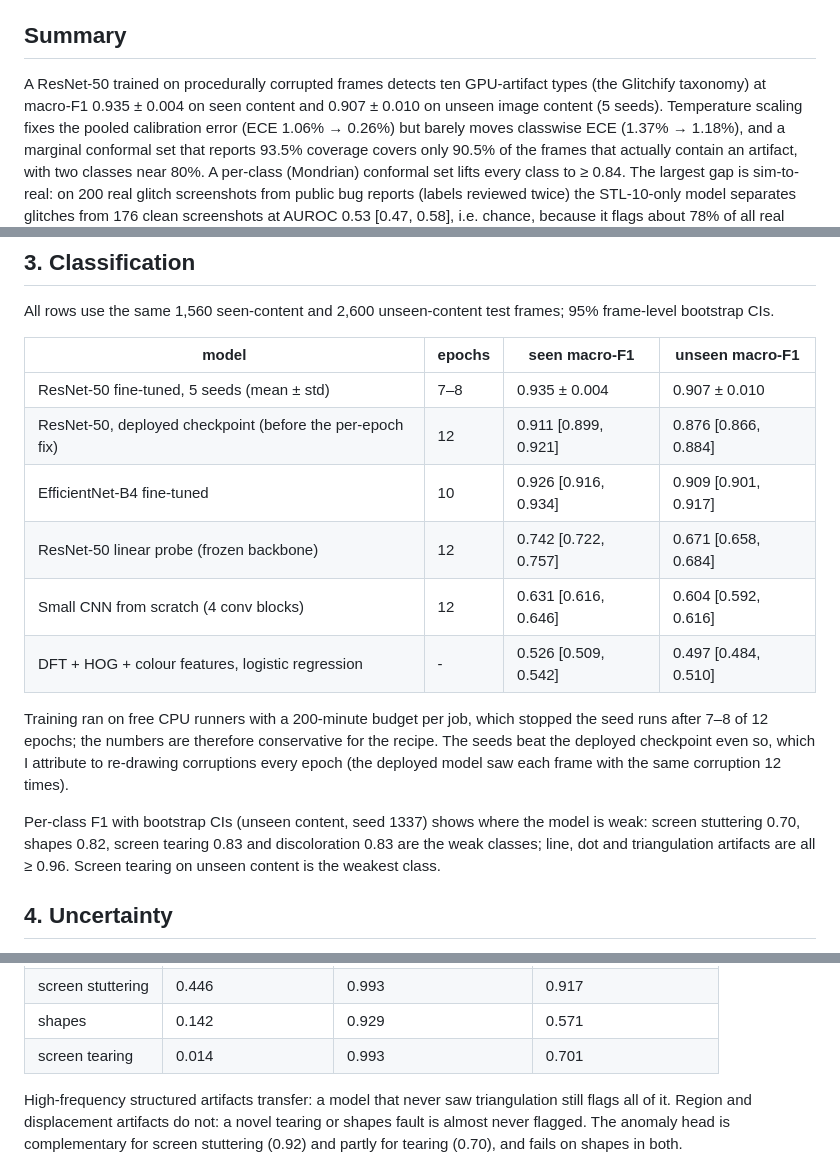
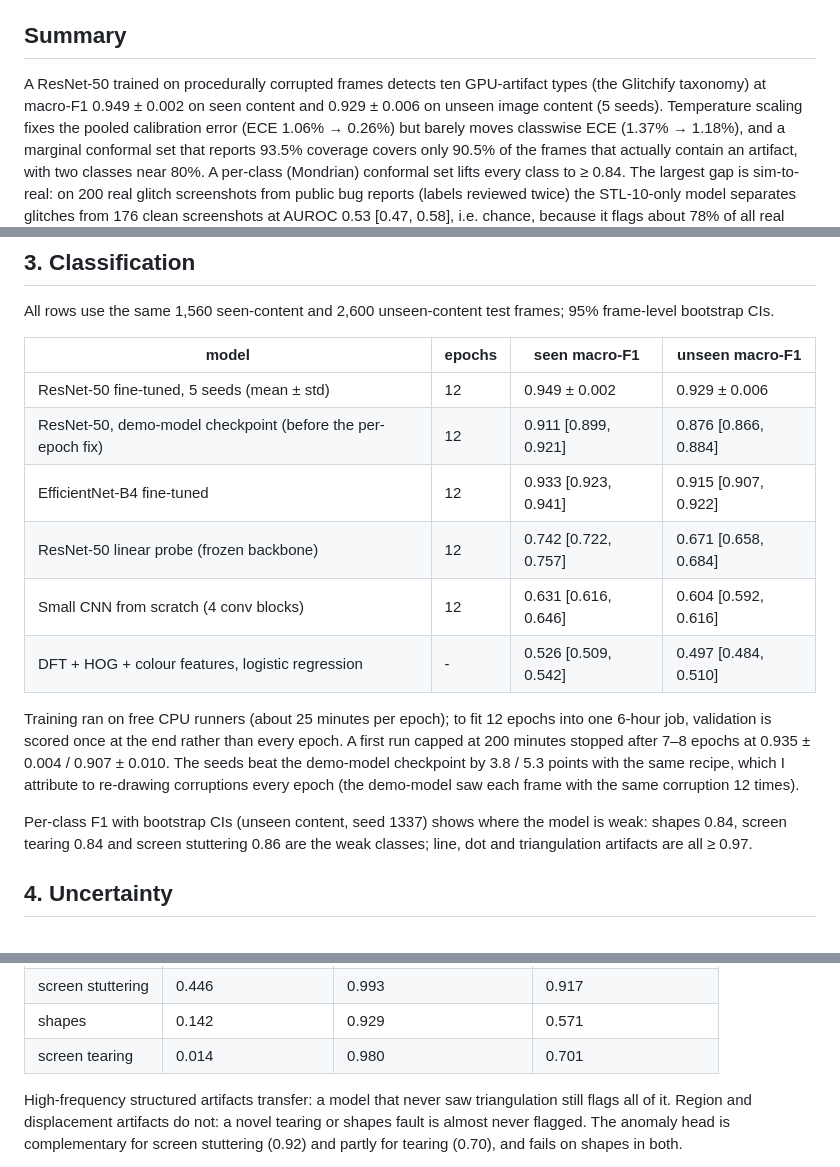
Before and after one commit to tanaymihani/gpu-corruptnet, a Markdown page: docs/writeup.md, 3 parts joined by grey strips. Drawn GitHub-style.

```diff
--- a/docs/writeup.md
+++ b/docs/writeup.md
@@ -6,7 +6,7 @@
 ## Summary
 
 A ResNet-50 trained on procedurally corrupted frames detects ten GPU-artifact types
-(the Glitchify taxonomy) at macro-F1 0.935 ± 0.004 on seen content and 0.907 ± 0.010 on
+(the Glitchify taxonomy) at macro-F1 0.949 ± 0.002 on seen content and 0.929 ± 0.006 on
 unseen image content (5 seeds). Temperature scaling fixes the pooled calibration error
 (ECE 1.06% → 0.26%) but barely moves classwise ECE (1.37% → 1.18%), and a marginal
 conformal set that reports 93.5% coverage covers only 90.5% of the frames that actually
@@ -86,20 +86,23 @@ frame-level bootstrap CIs.
 
 | model | epochs | seen macro-F1 | unseen macro-F1 |
 |---|---|---|---|
-| ResNet-50 fine-tuned, 5 seeds (mean ± std) | 7–8 | 0.935 ± 0.004 | 0.907 ± 0.010 |
-| ResNet-50, deployed checkpoint (before the per-epoch fix) | 12 | 0.911 [0.899, 0.921] | 0.876 [0.866, 0.884] |
-| EfficientNet-B4 fine-tuned | 10 | 0.926 [0.916, 0.934] | 0.909 [0.901, 0.917] |
+| ResNet-50 fine-tuned, 5 seeds (mean ± std) | 12 | 0.949 ± 0.002 | 0.929 ± 0.006 |
+| ResNet-50, demo-model checkpoint (before the per-epoch fix) | 12 | 0.911 [0.899, 0.921] | 0.876 [0.866, 0.884] |
+| EfficientNet-B4 fine-tuned | 12 | 0.933 [0.923, 0.941] | 0.915 [0.907, 0.922] |
 | ResNet-50 linear probe (frozen backbone) | 12 | 0.742 [0.722, 0.757] | 0.671 [0.658, 0.684] |
 | Small CNN from scratch (4 conv blocks) | 12 | 0.631 [0.616, 0.646] | 0.604 [0.592, 0.616] |
 | DFT + HOG + colour features, logistic regression | - | 0.526 [0.509, 0.542] | 0.497 [0.484, 0.510] |
 
-Training ran on free CPU runners with a 200-minute budget per job, which stopped the seed runs
-after 7–8 of 12 epochs; the numbers are therefore conservative for the recipe. The seeds beat
-the deployed checkpoint even so, which I attribute to re-drawing corruptions every epoch
-(the deployed model saw each frame with the same corruption 12 times).
+Training ran on free CPU runners (about 25 minutes per epoch); to fit 12 epochs into one
+6-hour job, validation is scored once at the end rather than every epoch. A first run capped at
+200 minutes stopped after 7–8 epochs at 0.935 ± 0.004 / 0.907 ± 0.010. The seeds beat the
+demo-model checkpoint by 3.8 / 5.3 points with the same recipe, which I attribute to
+re-drawing corruptions every epoch (the demo-model saw each frame with the same corruption
+12 times).
 
 Per-class F1 with bootstrap CIs (unseen content, seed 1337) shows where the model is weak:
-screen stuttering 0.70, shapes 0.82, screen tearing 0.83 and discoloration 0.83 are the weak classes; line, dot and triangulation artifacts are all ≥ 0.96. Screen tearing on unseen content is the weakest class.
+shapes 0.84, screen tearing 0.84 and screen stuttering 0.86 are the weak classes; line, dot
+and triangulation artifacts are all ≥ 0.97.
 
 ## 4. Uncertainty
 
@@ -150,7 +153,7 @@ artifact is the held-out type (127–165 frames per type). Recall = share still
 | discoloration | 0.550 | 0.954 | 0.658 |
 | screen stuttering | 0.446 | 0.993 | 0.917 |
 | shapes | 0.142 | 0.929 | 0.571 |
-| screen tearing | 0.014 | 0.993 | 0.701 |
+| screen tearing | 0.014 | 0.980 | 0.701 |
 
 High-frequency structured artifacts transfer: a model that never saw triangulation still flags
 all of it. Region and displacement artifacts do not: a novel tearing or shapes fault is almost
```
Also changed, not shown: README.md (+3 -3 lines), results/RESULTS.md (+21 -21 lines), assets/per_class_f1.png, assets/seeds_baselines.png, 1 other file.
